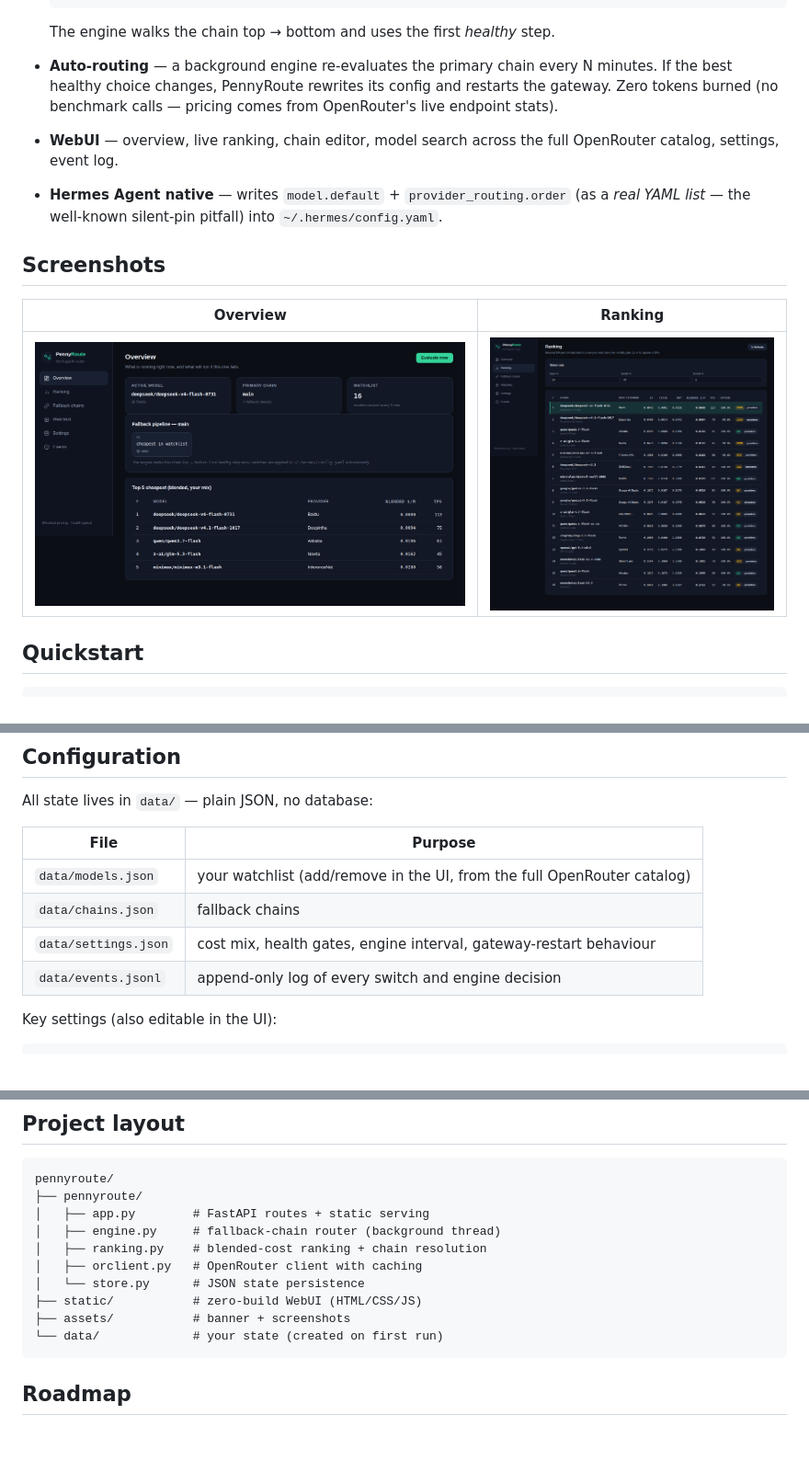
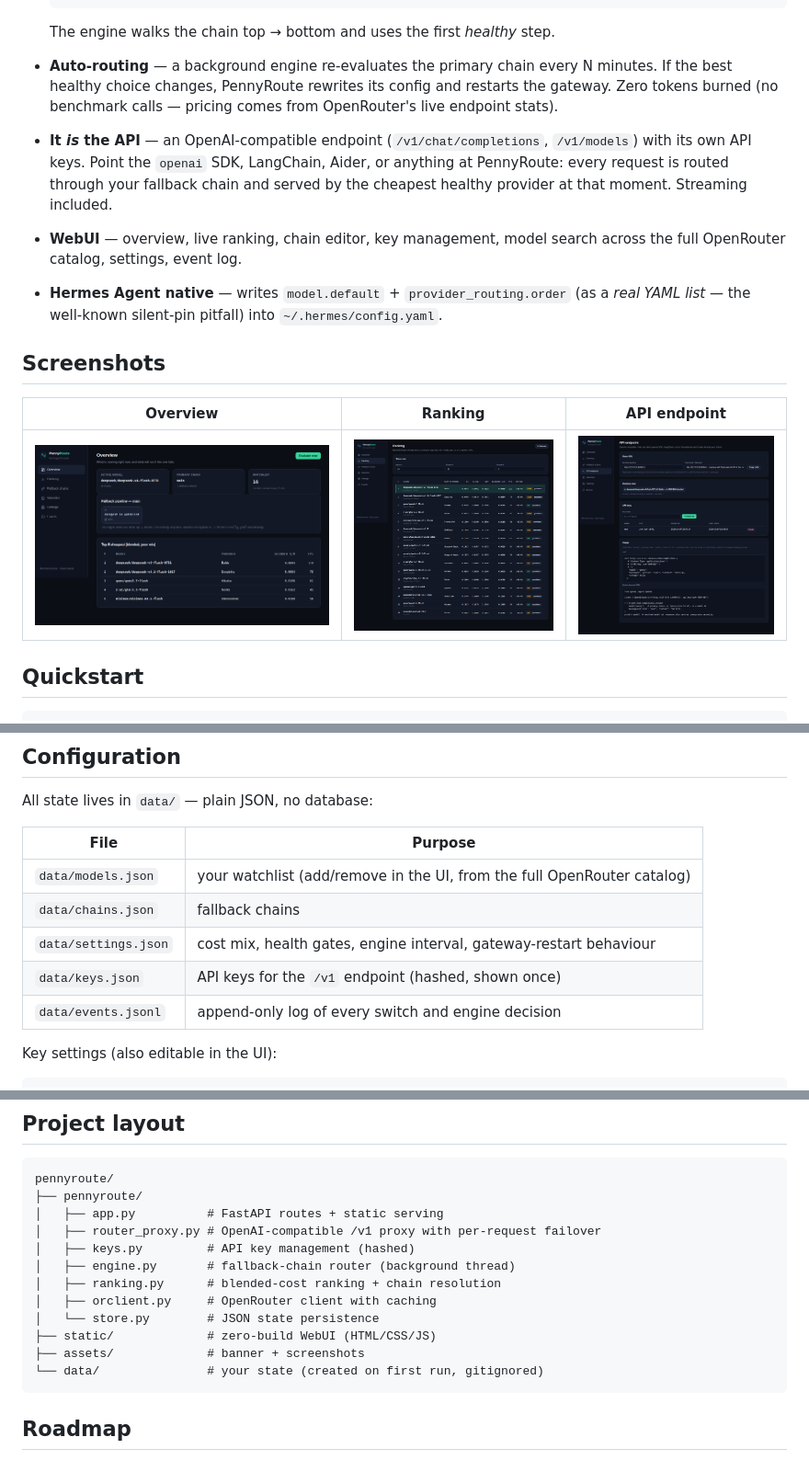
Before and after one commit to Bohsauro/pennyroute, a Markdown page: README.md, 3 parts joined by grey strips. Shown: that part at 92% size. Rendered like a GitHub page; pictures changed too: assets/screenshot-api.png (added); blank space fills up the shorter version.

Commit message:
v1.1.0 — PennyRoute is now a router: OpenAI-compatible /v1 endpoint with per-request chain failover, API key management, API page in WebUI

````diff
--- a/README.md
+++ b/README.md
@@ -35,14 +35,15 @@ PennyRoute measures, ranks, and switches — automatically.
 
   The engine walks the chain top → bottom and uses the first *healthy* step.
 - **Auto-routing** — a background engine re-evaluates the primary chain every N minutes. If the best healthy choice changes, PennyRoute rewrites its config and restarts the gateway. Zero tokens burned (no benchmark calls — pricing comes from OpenRouter's live endpoint stats).
-- **WebUI** — overview, live ranking, chain editor, model search across the full OpenRouter catalog, settings, event log.
+- **It *is* the API** — an OpenAI-compatible endpoint (`/v1/chat/completions`, `/v1/models`) with its own API keys. Point the `openai` SDK, LangChain, Aider, or anything at PennyRoute: every request is routed through your fallback chain and served by the cheapest healthy provider at that moment. Streaming included.
+- **WebUI** — overview, live ranking, chain editor, key management, model search across the full OpenRouter catalog, settings, event log.
 - **Hermes Agent native** — writes `model.default` + `provider_routing.order` (as a *real YAML list* — the well-known silent-pin pitfall) into `~/.hermes/config.yaml`.
 
 ## Screenshots
 
-| Overview | Ranking |
-|---|---|
-| ![Overview](assets/screenshot-overview.png) | ![Ranking](assets/screenshot-ranking.png) |
+| Overview | Ranking | API endpoint |
+|---|---|---|
+| ![Overview](assets/screenshot-overview.png) | ![Ranking](assets/screenshot-ranking.png) | ![API](assets/screenshot-api.png) |
 
 ## Quickstart
 
@@ -119,6 +153,7 @@ All state lives in `data/` — plain JSON, no database:
 | `data/models.json` | your watchlist (add/remove in the UI, from the full OpenRouter catalog) |
 | `data/chains.json` | fallback chains |
 | `data/settings.json` | cost mix, health gates, engine interval, gateway-restart behaviour |
+| `data/keys.json` | API keys for the `/v1` endpoint (hashed, shown once) |
 | `data/events.jsonl` | append-only log of every switch and engine decision |
 
 Key settings (also editable in the UI):
@@ -140,14 +175,16 @@ Measure *your* mix once (export your OpenRouter activity CSV and count tokens by
 ```
 pennyroute/
 ├── pennyroute/
-│   ├── app.py        # FastAPI routes + static serving
-│   ├── engine.py     # fallback-chain router (background thread)
-│   ├── ranking.py    # blended-cost ranking + chain resolution
-│   ├── orclient.py   # OpenRouter client with caching
-│   └── store.py      # JSON state persistence
-├── static/           # zero-build WebUI (HTML/CSS/JS)
-├── assets/           # banner + screenshots
-└── data/             # your state (created on first run)
+│   ├── app.py          # FastAPI routes + static serving
+│   ├── router_proxy.py # OpenAI-compatible /v1 proxy with per-request failover
+│   ├── keys.py         # API key management (hashed)
+│   ├── engine.py       # fallback-chain router (background thread)
+│   ├── ranking.py      # blended-cost ranking + chain resolution
+│   ├── orclient.py     # OpenRouter client with caching
+│   └── store.py        # JSON state persistence
+├── static/             # zero-build WebUI (HTML/CSS/JS)
+├── assets/             # banner + screenshots
+└── data/               # your state (created on first run, gitignored)
 ```
 
 ## Roadmap
````
Also changed, not shown: other parts of README.md (+33 -0 lines), 6 other files.
